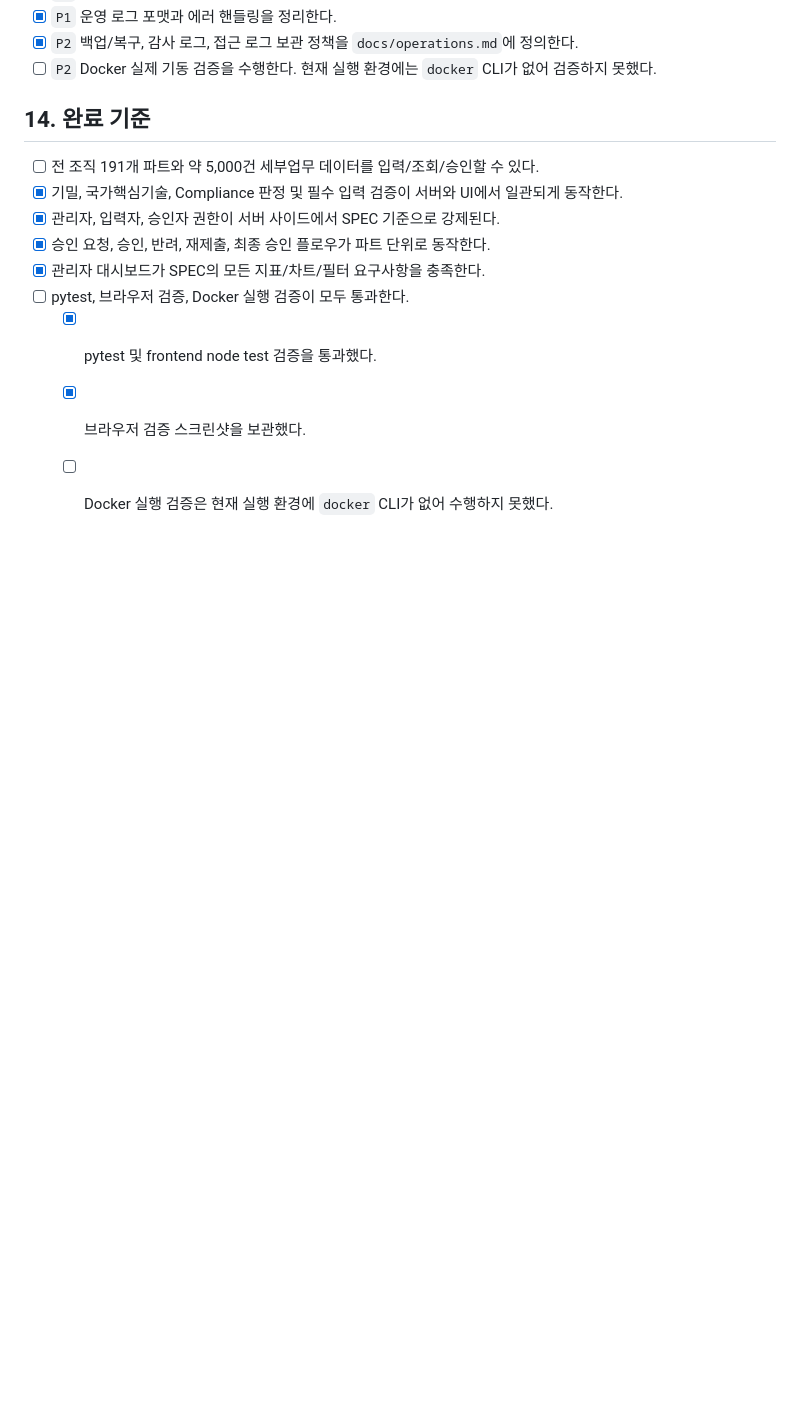
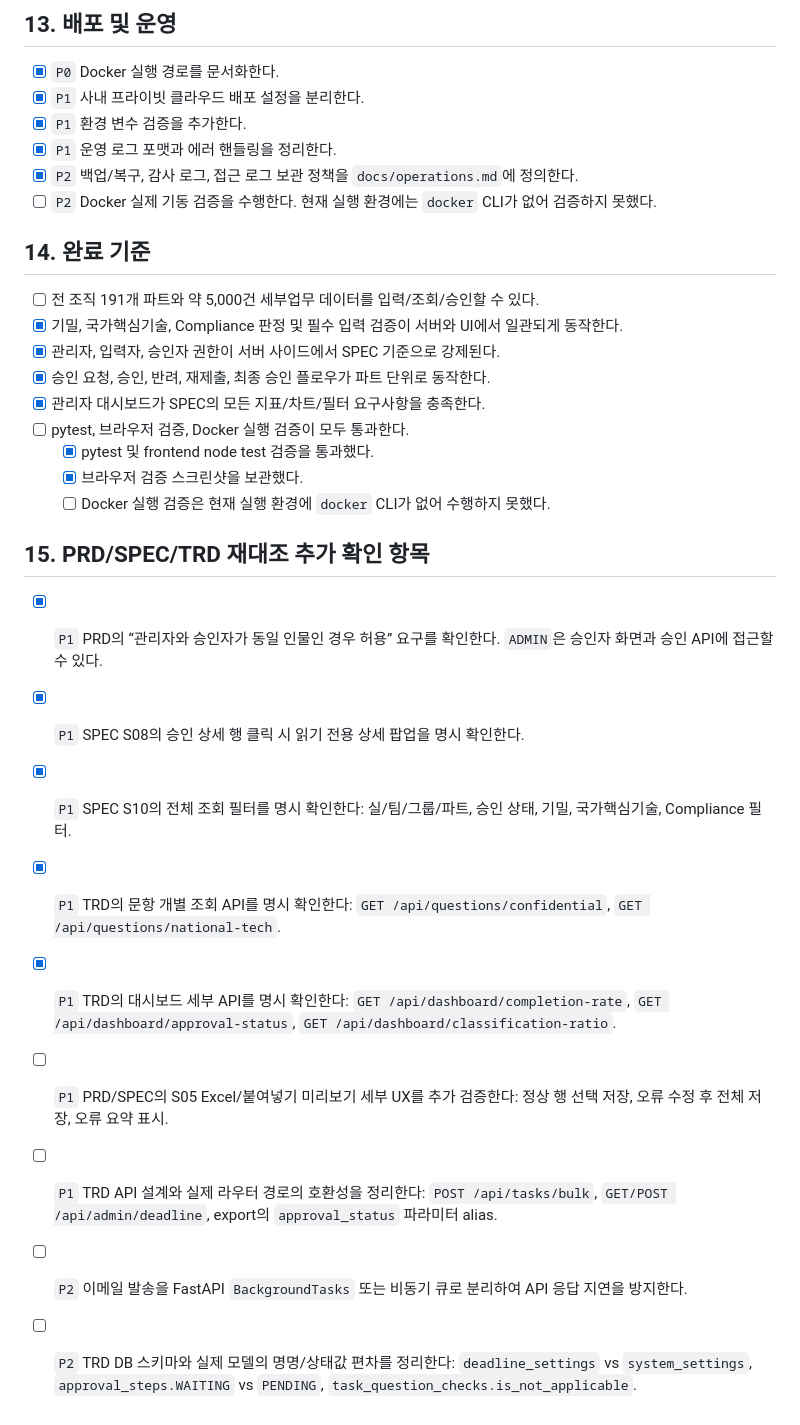
Before and after one commit to flybywind2/credentials, a Markdown page: tasks.md, the part around the change. Drawn GitHub-style; blank space fills up the shorter version.

Commit message:
update requirements audit tasks

```diff
--- a/tasks.md
+++ b/tasks.md
@@ -171,3 +171,15 @@
   - [x] pytest 및 frontend node test 검증을 통과했다.
   - [x] 브라우저 검증 스크린샷을 보관했다.
   - [ ] Docker 실행 검증은 현재 실행 환경에 `docker` CLI가 없어 수행하지 못했다.
+
+## 15. PRD/SPEC/TRD 재대조 추가 확인 항목
+
+- [x] `P1` PRD의 “관리자와 승인자가 동일 인물인 경우 허용” 요구를 확인한다. `ADMIN`은 승인자 화면과 승인 API에 접근할 수 있다.
+- [x] `P1` SPEC S08의 승인 상세 행 클릭 시 읽기 전용 상세 팝업을 명시 확인한다.
+- [x] `P1` SPEC S10의 전체 조회 필터를 명시 확인한다: 실/팀/그룹/파트, 승인 상태, 기밀, 국가핵심기술, Compliance 필터.
+- [x] `P1` TRD의 문항 개별 조회 API를 명시 확인한다: `GET /api/questions/confidential`, `GET /api/questions/national-tech`.
+- [x] `P1` TRD의 대시보드 세부 API를 명시 확인한다: `GET /api/dashboard/completion-rate`, `GET /api/dashboard/approval-status`, `GET /api/dashboard/classification-ratio`.
+- [ ] `P1` PRD/SPEC의 S05 Excel/붙여넣기 미리보기 세부 UX를 추가 검증한다: 정상 행 선택 저장, 오류 수정 후 전체 저장, 오류 요약 표시.
+- [ ] `P1` TRD API 설계와 실제 라우터 경로의 호환성을 정리한다: `POST /api/tasks/bulk`, `GET/POST /api/admin/deadline`, export의 `approval_status` 파라미터 alias.
+- [ ] `P2` 이메일 발송을 FastAPI `BackgroundTasks` 또는 비동기 큐로 분리하여 API 응답 지연을 방지한다.
+- [ ] `P2` TRD DB 스키마와 실제 모델의 명명/상태값 편차를 정리한다: `deadline_settings` vs `system_settings`, `approval_steps.WAITING` vs `PENDING`, `task_question_checks.is_not_applicable`.
```
